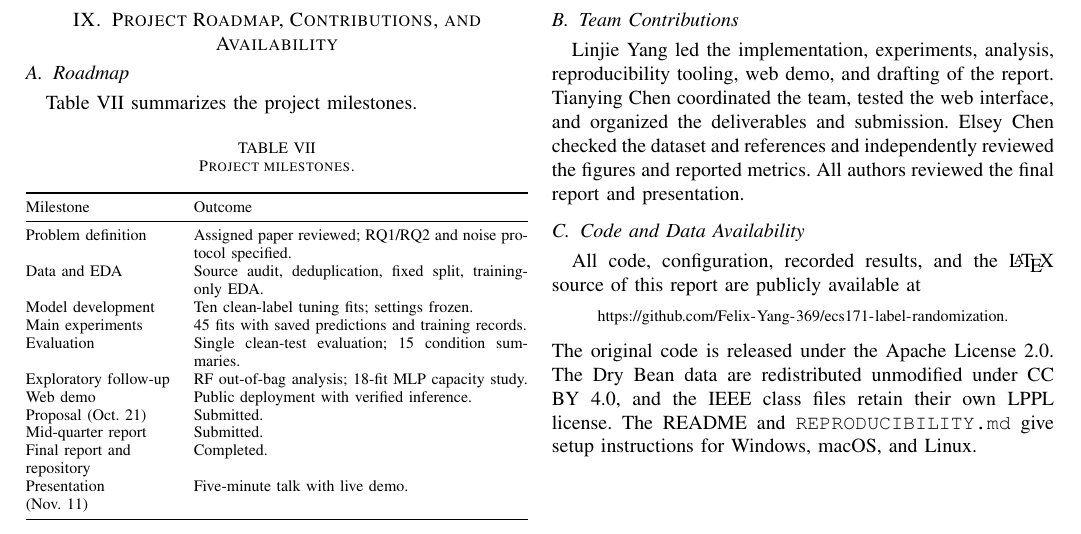
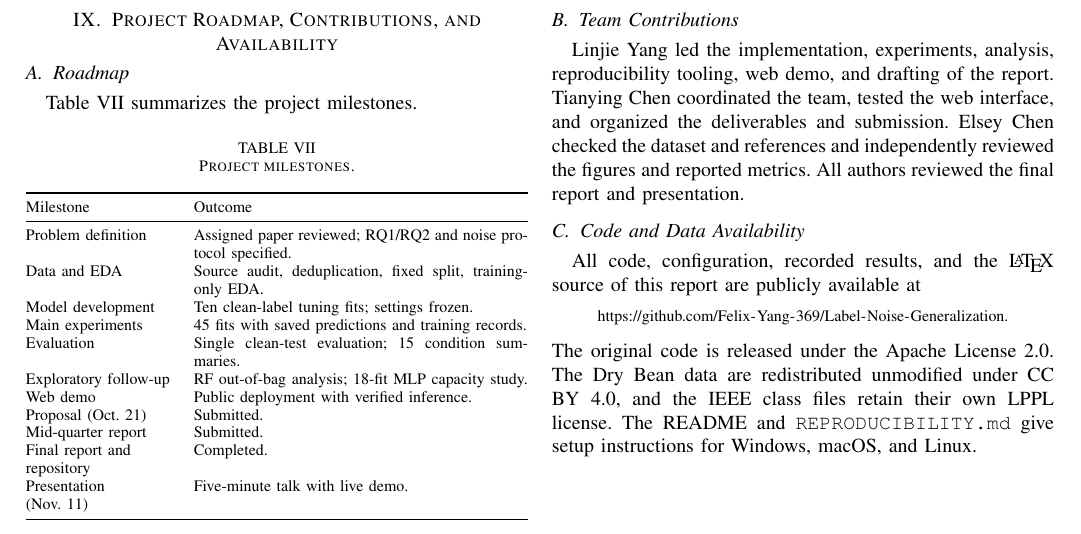
Before and after one commit to Felix-Yang-369/Label-Noise-Generalization, a LaTeX paper (paper/main.tex): part of page 9 of 10, cut so that both start at the same text. Compiled offline with pdfLaTeX; a missing font is replaced by an installed copy or a similar font; a LaTeX package or settings file that is missing is left out.

Commit message:
Point repository links at the renamed repository

```diff
--- a/paper/main.tex
+++ b/paper/main.tex
@@ -404,7 +404,7 @@ Linjie Yang led the implementation, experiments, analysis, reproducibility tooli
 All code, configuration, recorded results, and the \LaTeX{} source of this report are publicly available at
 \begin{center}
 \footnotesize
-\url{https://github.com/Felix-Yang-369/ecs171-label-randomization}.
+\url{https://github.com/Felix-Yang-369/Label-Noise-Generalization}.
 \end{center}
 The original code is released under the Apache License 2.0. The Dry Bean data are redistributed unmodified under CC BY 4.0, and the IEEE class files retain their own LPPL license. The README and \code{REPRODUCIBILITY.md} give setup instructions for Windows, macOS, and Linux.
 
```
Also changed, not shown: reports/experiments/noise_results_review.md (+1 -1 lines), README.md.
